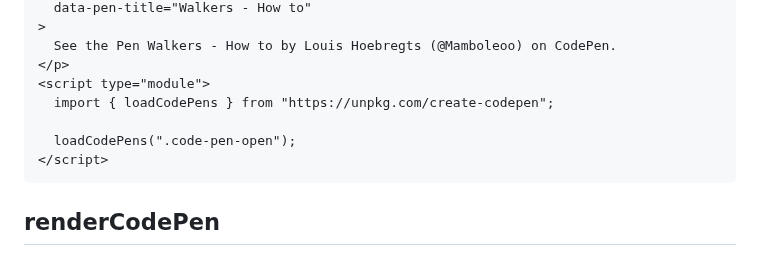
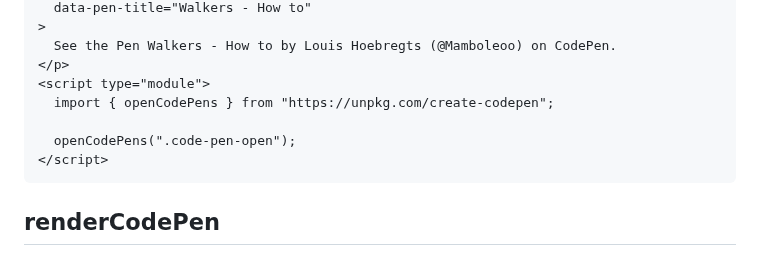
Before and after one commit to Mister-Hope/create-codepen, a Markdown page: README.md, the part around the change. GitHub-like rendering.

Commit message:
docs: update README

````diff
--- a/README.md
+++ b/README.md
@@ -68,9 +68,9 @@ Example:
   See the Pen Walkers - How to by Louis Hoebregts (@Mamboleoo) on CodePen.
 </p>
 <script type="module">
-  import { loadCodePens } from "https://unpkg.com/create-codepen";
+  import { openCodePens } from "https://unpkg.com/create-codepen";
 
-  loadCodePens(".code-pen-open");
+  openCodePens(".code-pen-open");
 </script>
 ```
 
````
